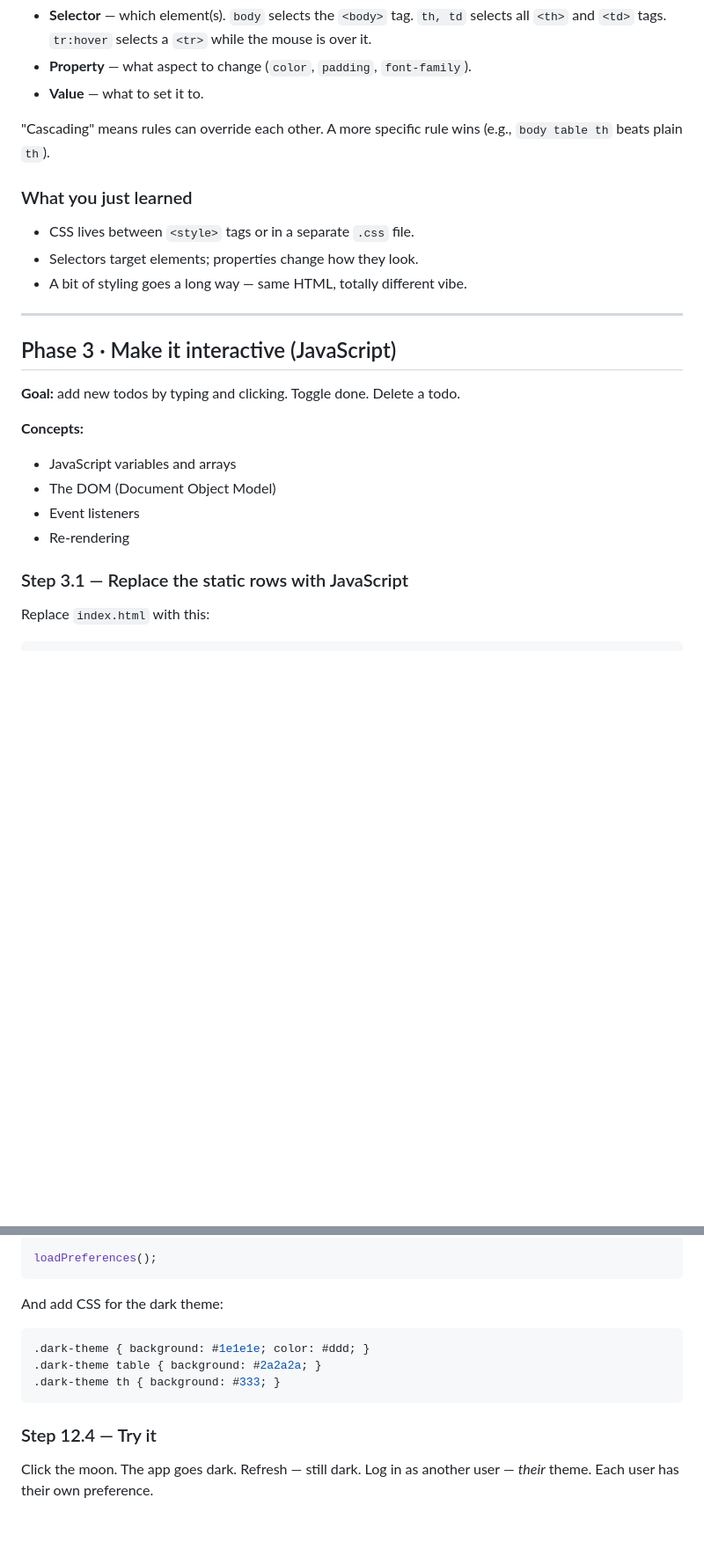
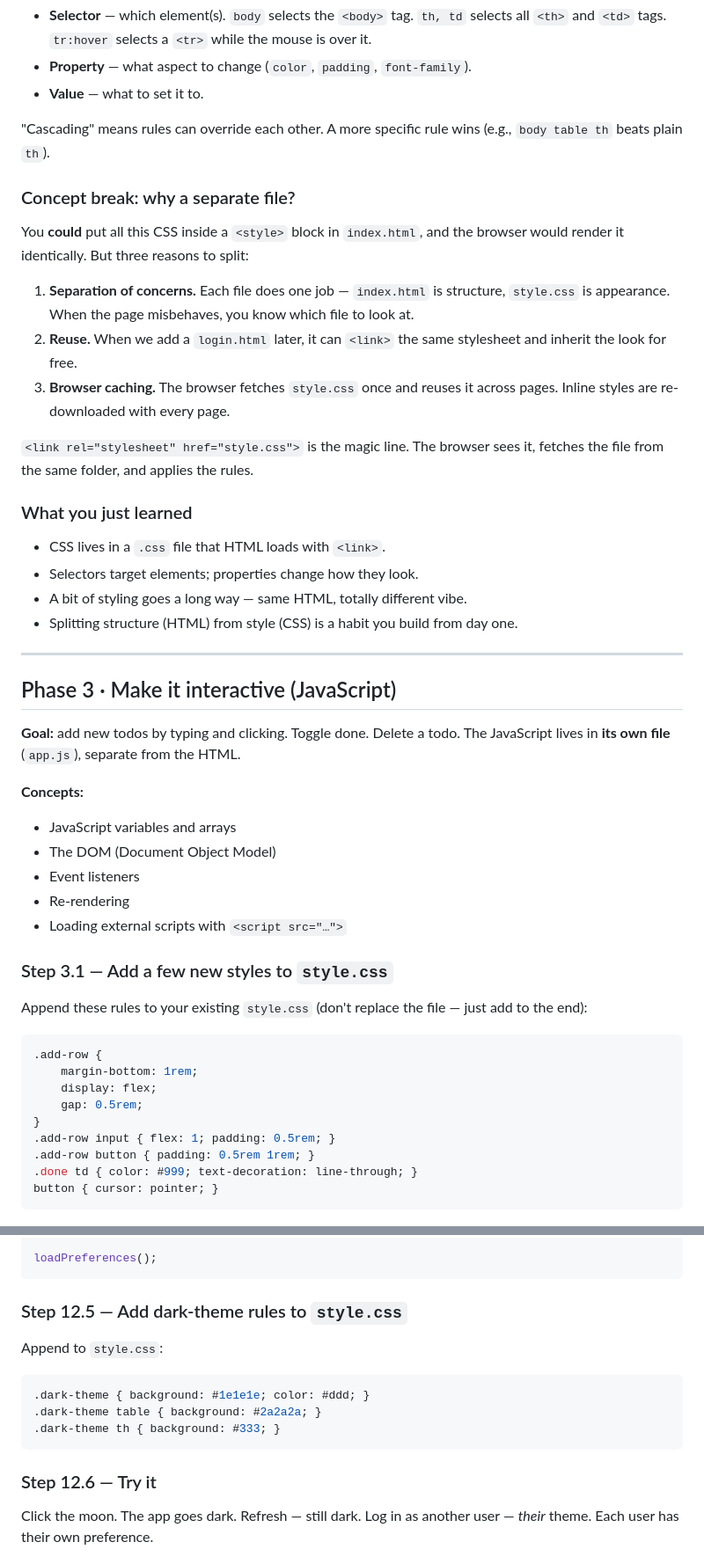
Before and after one commit to yasin1122/debug-todo-app, a Markdown page: BUILD_FROM_SCRATCH.md, 2 parts joined by grey strips. Shown at 88% size. Drawn GitHub-style; blank space fills up the shorter version.

````diff
--- a/BUILD_FROM_SCRATCH.md
+++ b/BUILD_FROM_SCRATCH.md
@@ -267,24 +275,58 @@ selector {
 "Cascading" means rules can override each other. A more specific rule wins
 (e.g., `body table th` beats plain `th`).
 
+### Concept break: why a separate file?
+
+You **could** put all this CSS inside a `<style>` block in `index.html`,
+and the browser would render it identically. But three reasons to split:
+
+1. **Separation of concerns.** Each file does one job — `index.html` is
+   structure, `style.css` is appearance. When the page misbehaves, you
+   know which file to look at.
+2. **Reuse.** When we add a `login.html` later, it can `<link>` the
+   same stylesheet and inherit the look for free.
+3. **Browser caching.** The browser fetches `style.css` once and reuses
+   it across pages. Inline styles are re-downloaded with every page.
+
+`<link rel="stylesheet" href="style.css">` is the magic line. The browser
+sees it, fetches the file from the same folder, and applies the rules.
+
 ### What you just learned
 
-- CSS lives between `<style>` tags or in a separate `.css` file.
+- CSS lives in a `.css` file that HTML loads with `<link>`.
 - Selectors target elements; properties change how they look.
 - A bit of styling goes a long way — same HTML, totally different vibe.
+- Splitting structure (HTML) from style (CSS) is a habit you build
+  from day one.
 
 ---
 
 ## Phase 3 · Make it interactive (JavaScript)
 
 **Goal:** add new todos by typing and clicking. Toggle done. Delete a todo.
+The JavaScript lives in **its own file** (`app.js`), separate from the HTML.
 
 **Concepts:**
 - JavaScript variables and arrays
 - The DOM (Document Object Model)
 - Event listeners
 - Re-rendering
-
-### Step 3.1 — Replace the static rows with JavaScript
-
-Replace `index.html` with this:
+- Loading external scripts with `<script src="…">`
+
+### Step 3.1 — Add a few new styles to `style.css`
+
+Append these rules to your existing `style.css` (don't replace the file —
+just add to the end):
+
+```css
+.add-row {
+    margin-bottom: 1rem;
+    display: flex;
+    gap: 0.5rem;
+}
+.add-row input { flex: 1; padding: 0.5rem; }
+.add-row button { padding: 0.5rem 1rem; }
+.done td { color: #999; text-decoration: line-through; }
+button { cursor: pointer; }
+```
+
@@ -2150,7 +2227,9 @@ document.getElementById('theme-toggle').addEventListener('click', async () => {
 loadPreferences();
 ```
 
-And add CSS for the dark theme:
+### Step 12.5 — Add dark-theme rules to `style.css`
+
+Append to `style.css`:
 
 ```css
 .dark-theme { background: #1e1e1e; color: #ddd; }
@@ -2158,7 +2237,7 @@ And add CSS for the dark theme:
 .dark-theme th { background: #333; }
 ```
 
-### Step 12.4 — Try it
+### Step 12.6 — Try it
 
 Click the moon. The app goes dark. Refresh — still dark. Log in as
 another user — *their* theme. Each user has their own preference.
````
Also changed, not shown: other parts of BUILD_FROM_SCRATCH.md (+281 -238 lines).
